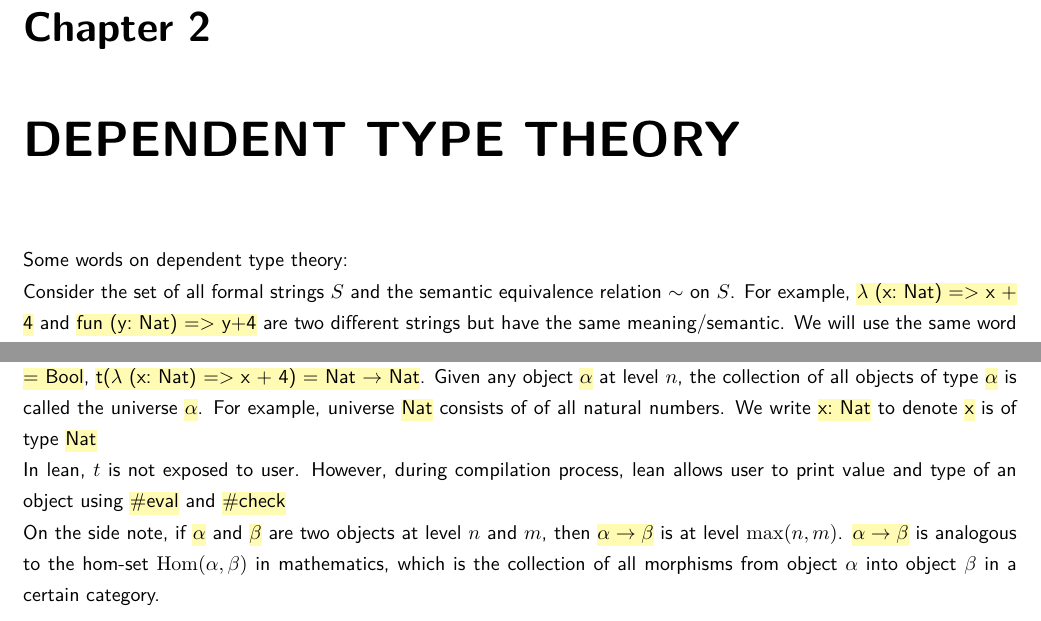
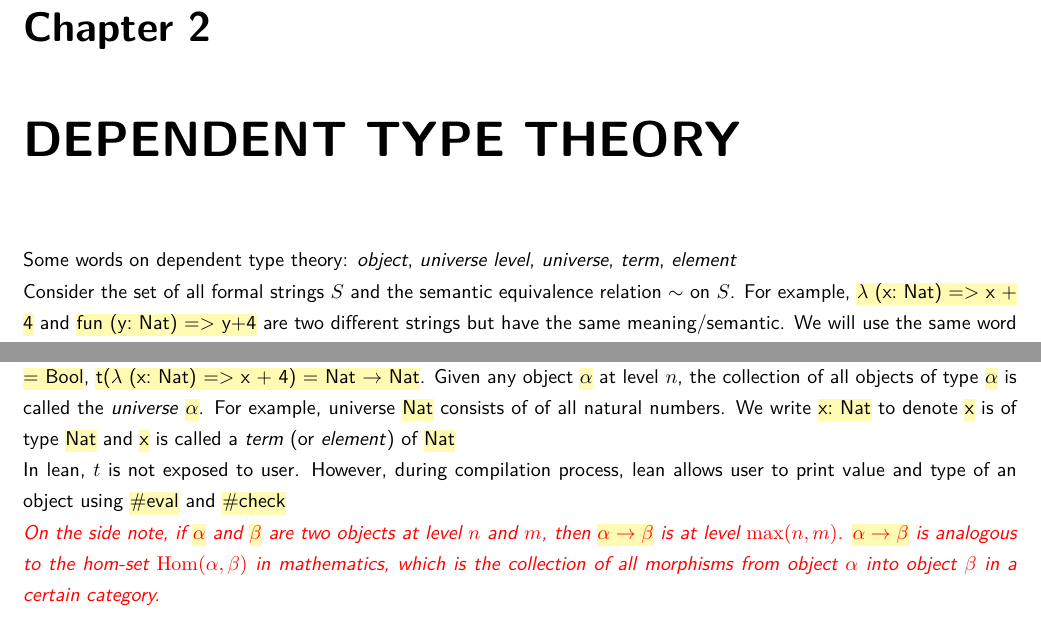
Before and after one commit to fbundle/lean4_example, a LaTeX document (docs/index.tex, which reads docs/chapter/chapter1_dependent_type_theory.tex): two parts of page 4 of 6, joined at a grey line, cut so that both start at the same text. Compiled offline with pdfLaTeX.

Commit message:
auto_push

```diff
--- a/docs/chapter/chapter1_dependent_type_theory.tex
+++ b/docs/chapter/chapter1_dependent_type_theory.tex
@@ -1,6 +1,6 @@
 \chapter{DEPENDENT TYPE THEORY}
 
-Some words on dependent type theory:
+Some words on dependent type theory: \textit{object}, \textit{universe level}, \textit{universe}, \textit{term}, \textit{element}
 
 Consider the set of all formal strings $S$ and the semantic equivalence relation $\sim$ on $S$. For example, \hl{$\lambda$ (x: Nat) => x + 4} and \hl{fun (y: Nat) => y+4} are two different strings but have the same meaning/semantic. We will use the same word \textit{object} for both syntactic string and its meaning without confusion.
 
@@ -15,8 +15,8 @@ In lean, every object belongs to a \textit{universe level}, below are some examp
 	\item universe level 4: ...
 \end{itemize}
 
-Moreover, every object has a type, that is a function \hl{t} that maps object from universe level $n$ to universe level $n+1$. In programming, this is called getting type of (\hl{type} in Python, \hl{typeof} in Javascript). For example, \hl{t(1) = Nat}, \hl{t(true) = Bool}, \hl{t($\lambda$ (x: Nat) => x + 4) = Nat $\to$ Nat}. Given any object \hl{$\alpha$} at level $n$, the collection of all objects of type \hl{$\alpha$} is called the universe \hl{$\alpha$}. For example, universe \hl{Nat} consists of of all natural numbers. We write \hl{x: Nat} to denote \hl{x} is of type \hl{Nat}
+Moreover, every object has a type, that is a function \hl{t} that maps object from universe level $n$ to universe level $n+1$. In programming, this is called getting type of (\hl{type} in Python, \hl{typeof} in Javascript). For example, \hl{t(1) = Nat}, \hl{t(true) = Bool}, \hl{t($\lambda$ (x: Nat) => x + 4) = Nat $\to$ Nat}. Given any object \hl{$\alpha$} at level $n$, the collection of all objects of type \hl{$\alpha$} is called the \textit{universe} \hl{$\alpha$}. For example, universe \hl{Nat} consists of of all natural numbers. We write \hl{x: Nat} to denote \hl{x} is of type \hl{Nat} and \hl{x} is called a \textit{term} (or \textit{element}) of \hl{Nat}
 
 In lean, $t$ is not exposed to user. However, during compilation process, lean allows user to print value and type of an object using \hl{\#eval} and \hl{\#check}
 
-On the side note, if \hl{$\alpha$} and \hl{$\beta$} are two objects at level $n$ and $m$, then \hl{$\alpha \to \beta$} is at level $\max(n, m)$. \hl{$\alpha \to \beta$} is analogous to the hom-set $\Hom(\alpha, \beta)$ in mathematics, which is the collection of all morphisms from object $\alpha$ into object $\beta$ in a certain category.
+\note{On the side note, if \hl{$\alpha$} and \hl{$\beta$} are two objects at level $n$ and $m$, then \hl{$\alpha \to \beta$} is at level $\max(n, m)$. \hl{$\alpha \to \beta$} is analogous to the hom-set $\Hom(\alpha, \beta)$ in mathematics, which is the collection of all morphisms from object $\alpha$ into object $\beta$ in a certain category.}
```
Also changed, not shown: 2 other files.
